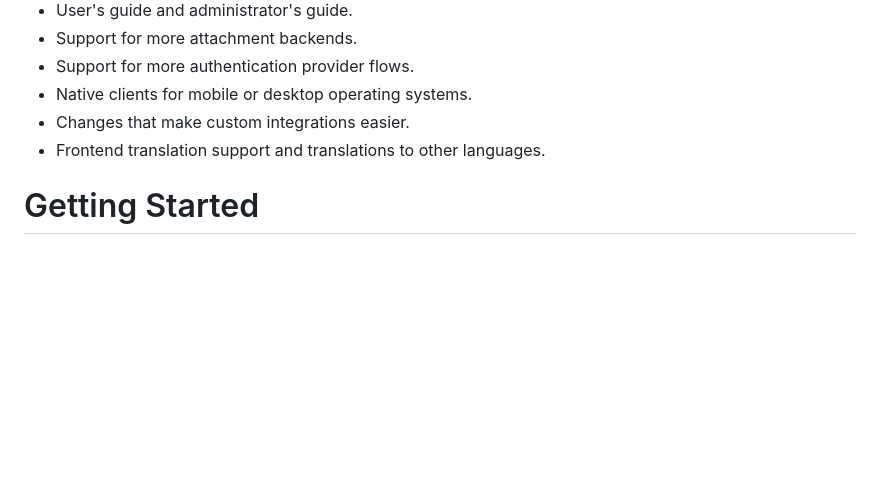
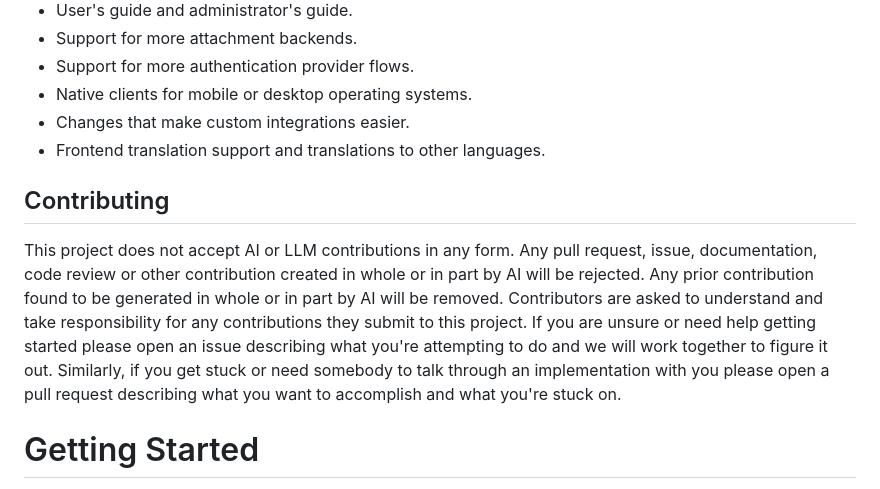
Before and after one commit to DragonMinded/critterchat, a Markdown page: README.md, the part around the change. GitHub-like rendering; blank space fills up the shorter version.

Commit message:
Add explicit anti-AI stance.

```diff
--- a/README.md
+++ b/README.md
@@ -65,6 +65,18 @@ get in touch so we can work out the direction you plan to take.
  - Changes that make custom integrations easier.
  - Frontend translation support and translations to other languages.
 
+## Contributing
+
+This project does not accept AI or LLM contributions in any form. Any pull request,
+issue, documentation, code review or other contribution created in whole or in part
+by AI will be rejected. Any prior contribution found to be generated in whole or in
+part by AI will be removed. Contributors are asked to understand and take responsibility
+for any contributions they submit to this project. If you are unsure or need help
+getting started please open an issue describing what you're attempting to do and we
+will work together to figure it out. Similarly, if you get stuck or need somebody
+to talk through an implementation with you please open a pull request describing
+what you want to accomplish and what you're stuck on.
+
 # Getting Started
 
 At minimum, you will need a modern version of Python. Recommended version is 3.12 or
```
